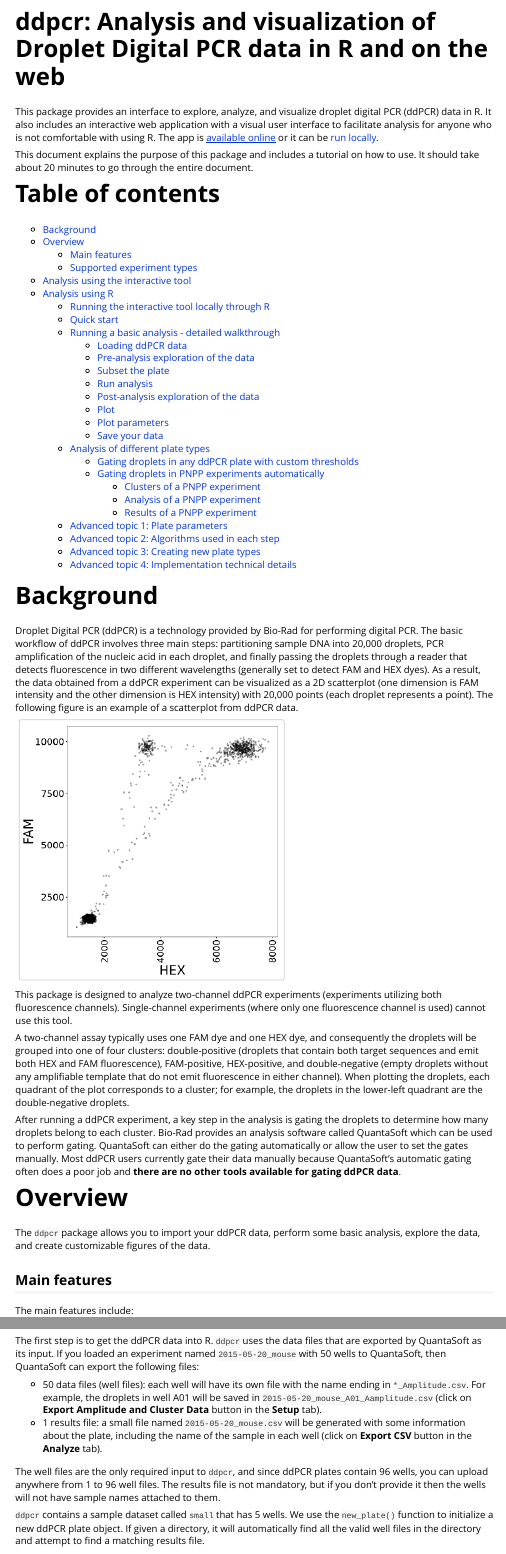
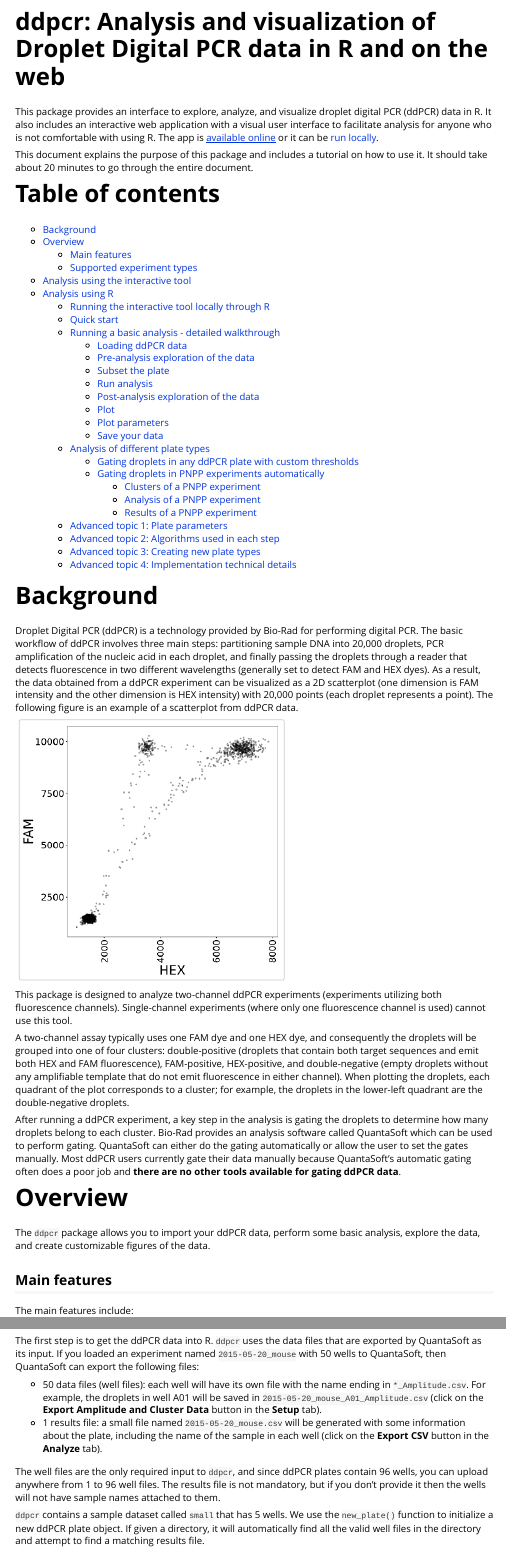
Before and after one commit to daattali/ddpcr, an R Markdown document (vignettes/overview.Rmd): the page in a window 1100 px wide, from 110 px down, and a second part further down, joined at a grey line. Rendered offline with R 4.5, knitr and Pandoc, with nearby package versions; some code elsewhere in the file could not run offline; badge pictures from the web are left out; common packages that the code uses without loading them are loaded.

Commit message:
update documentation source

```diff
--- a/vignettes/overview.Rmd
+++ b/vignettes/overview.Rmd
@@ -21,7 +21,7 @@ options(ddpcr.verbose = TRUE)
 
 This package provides an interface to explore, analyze, and visualize droplet digital PCR (ddPCR) data in R. It also includes an interactive web application with a visual user interface to facilitate analysis for anyone who is not comfortable with using R.  The app is [available online](http://daattali.com/shiny/ddpcr/) or it can be [run locally](#r-interactive).
 
-This document explains the purpose of this package and includes a tutorial on how to use. It should take about 20 minutes to go through the entire document.
+This document explains the purpose of this package and includes a tutorial on how to use it. It should take about 20 minutes to go through the entire document.
 
 # Table of contents
 
@@ -156,8 +156,8 @@ This section will go into details of how to use `ddpcr` to analyze ddPCR data.
 
 The first step is to get the ddPCR data into R. `ddpcr` uses the data files that are exported by QuantaSoft as its input. If you loaded an experiment named `2015-05-20_mouse` with 50 wells to QuantaSoft, then QuantaSoft can export the following files:
 
-- 50 data files (well files): each well will have its own file with the name ending in `*_Amplitude.csv`. For example, the droplets in well A01 will be saved in `2015-05-20_mouse_A01_Aamplitude.csv` (click on **Export Amplitude and Cluster Data** button in the **Setup** tab).
-- 1 results file: a small file named `2015-05-20_mouse.csv` will be generated with some information about the plate, including the name of the sample in each well (click on **Export CSV** button in the **Analyze** tab).
+- 50 data files (well files): each well will have its own file with the name ending in `*_Amplitude.csv`. For example, the droplets in well A01 will be saved in `2015-05-20_mouse_A01_Amplitude.csv` (click on the **Export Amplitude and Cluster Data** button in the **Setup** tab).
+- 1 results file: a small file named `2015-05-20_mouse.csv` will be generated with some information about the plate, including the name of the sample in each well (click on the **Export CSV** button in the **Analyze** tab).
 
 The well files are the only required input to `ddpcr`, and since ddPCR plates contain 96 wells, you can upload anywhere from 1 to 96 well files. The results file is not mandatory, but if you don't provide it then the wells will not have sample names attached to them.
 
```
Also changed, not shown: README.md, vignettes/overview.Rmd (2 more changed lines).
